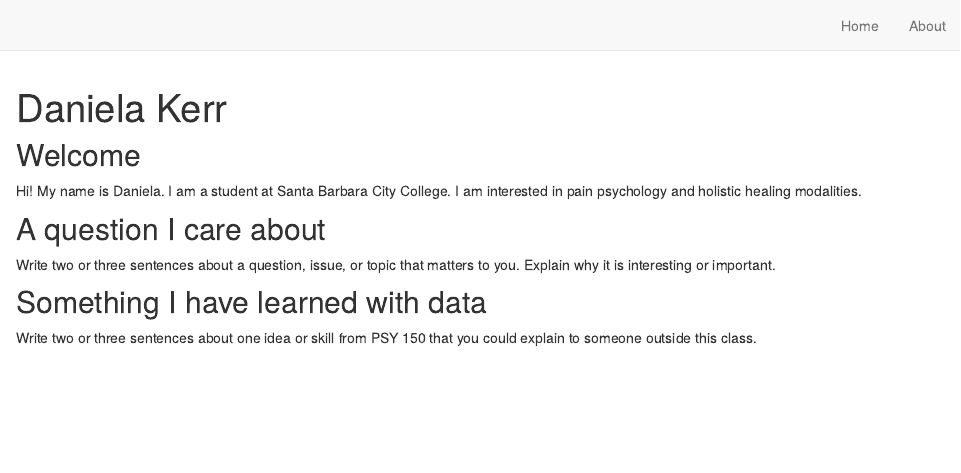
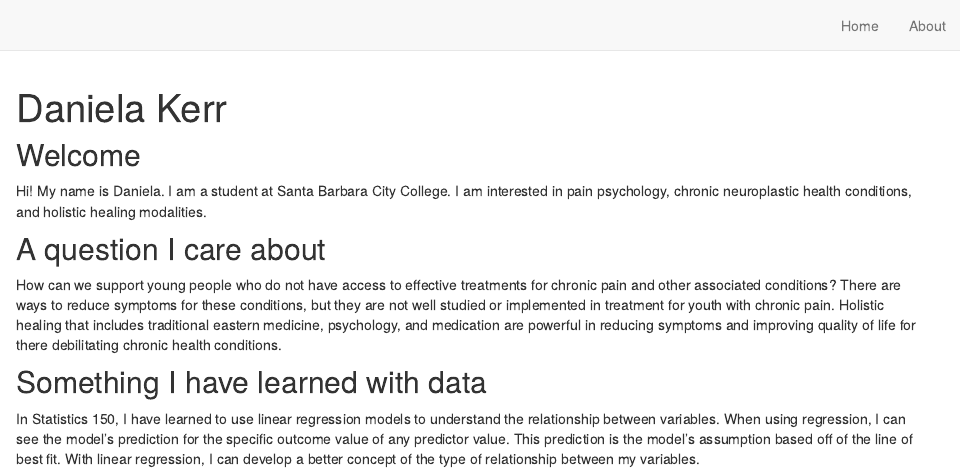
Before and after one commit to daniela-kerr/daniela-kerr.github.io, an R Markdown document (index.Rmd): the page in a window 1100 px wide, from its top. Rendered offline with R 4.5, knitr and Pandoc, with nearby package versions; drawn as R Markdown's standard HTML page in place of the format the file asks for.

Commit message:
commit attempt 2

```diff
--- a/index.Rmd
+++ b/index.Rmd
@@ -19,14 +19,12 @@ knitr::opts_chunk$set(echo = FALSE)
 ## Welcome
 
 Hi! My name is Daniela. I am a student at Santa Barbara City College.
-I am interested in pain psychology and holistic healing modalities.
+I am interested in pain psychology, chronic neuroplastic health conditions, and holistic healing modalities.
 
 ## A question I care about
 
-Write two or three sentences about a question, issue, or topic that matters
-to you. Explain why it is interesting or important.
+How can we support young people who do not have access to effective treatments for chronic pain and other associated conditions? There are ways to reduce symptoms for these conditions, but they are not well studied or implemented in treatment for youth with chronic pain. Holistic healing that includes traditional eastern medicine, psychology, and medication are powerful in reducing symptoms and improving quality of life for there debilitating chronic health conditions.
 
 ## Something I have learned with data
 
-Write two or three sentences about one idea or skill from PSY 150 that you
-could explain to someone outside this class.
+In Statistics 150, I have learned to use linear regression models to understand the relationship between variables. When using regression, I can see the model's prediction for the specific outcome value of any predictor value. This prediction is the model's assumption based off of the line of best fit. With linear regression, I can develop a better concept of the type of relationship between my variables.
```
Also changed, not shown: docs/search.json, 1 other file.
